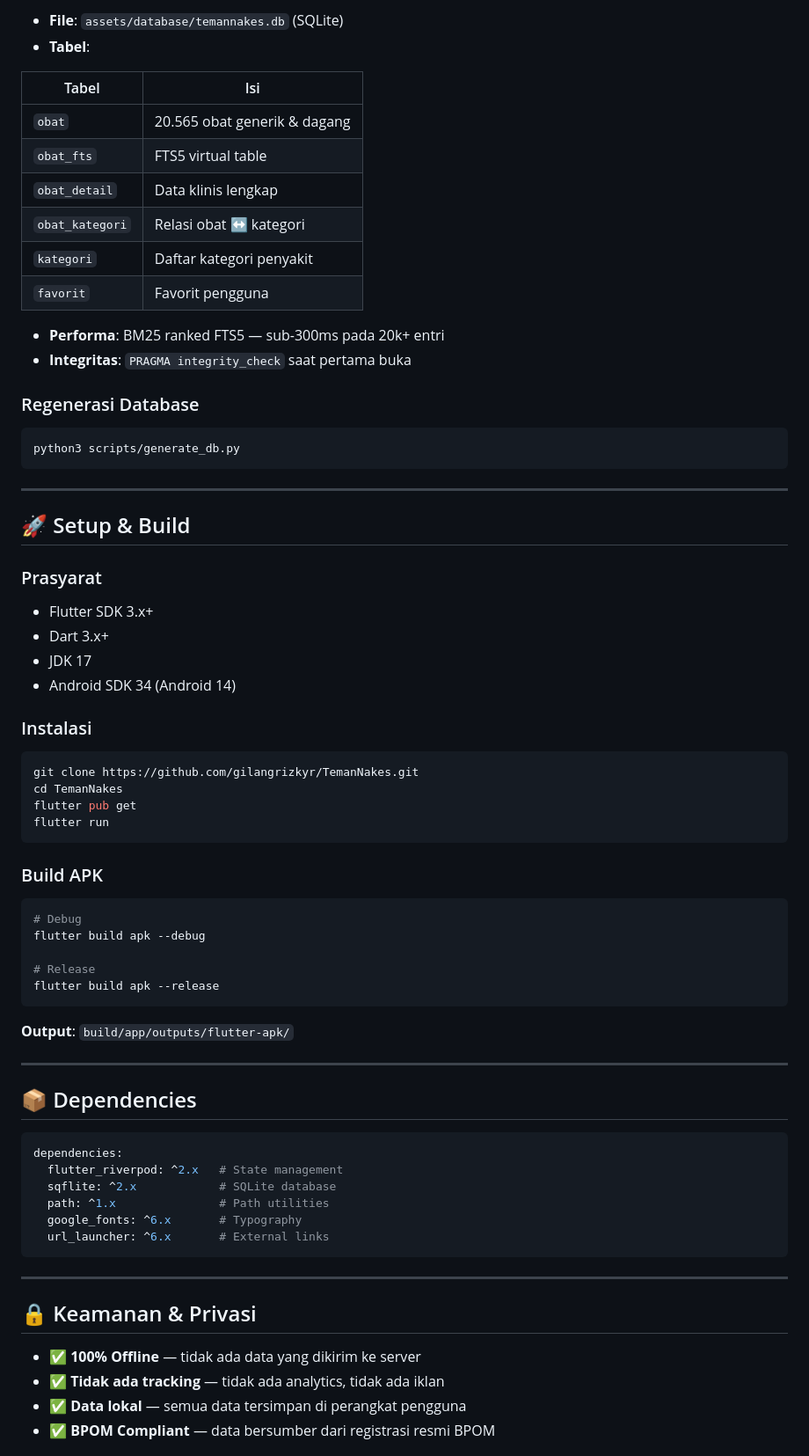
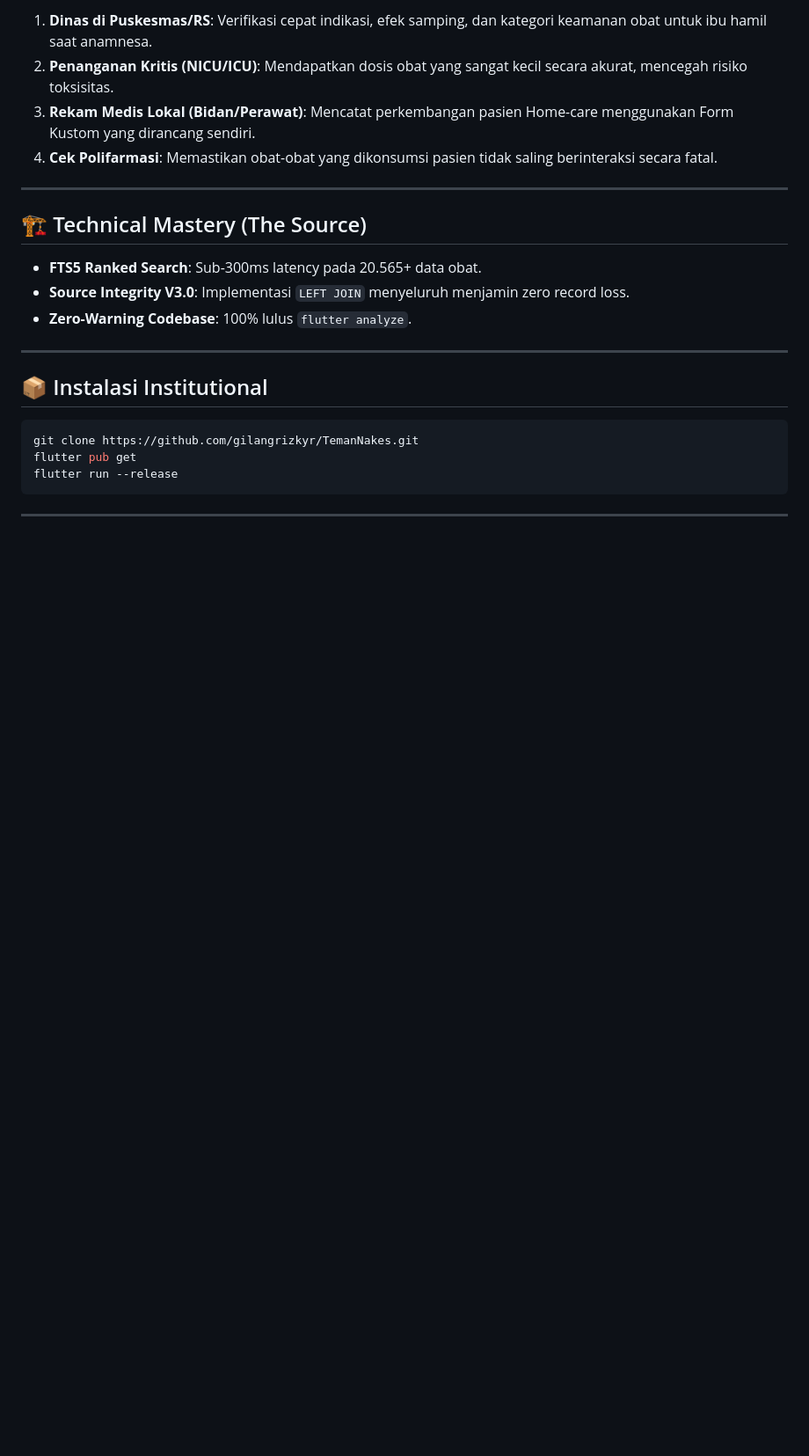
Before and after one commit to gilangrizkyr/TemanNakes, a Markdown page: README.md, the part around one of its changes. Shown at 88% size. Rendered like a GitHub page; blank space fills up the shorter version.

````diff
--- a/README.md
+++ b/README.md
@@ -131,72 +52,24 @@ lib/
 
-- **File**: `assets/database/temannakes.db` (SQLite)
-- **Tabel**:
+1.  **Dinas di Puskesmas/RS**: Verifikasi cepat indikasi, efek samping, dan kategori keamanan obat untuk ibu hamil saat anamnesa.
+2.  **Penanganan Kritis (NICU/ICU)**: Mendapatkan dosis obat yang sangat kecil secara akurat, mencegah risiko toksisitas.
+3.  **Rekam Medis Lokal (Bidan/Perawat)**: Mencatat perkembangan pasien Home-care menggunakan Form Kustom yang dirancang sendiri.
+4.  **Cek Polifarmasi**: Memastikan obat-obat yang dikonsumsi pasien tidak saling berinteraksi secara fatal.
 
-| Tabel | Isi |
-|-------|-----|
-| `obat` | 20.565 obat generik & dagang |
-| `obat_fts` | FTS5 virtual table |
-| `obat_detail` | Data klinis lengkap |
-| `obat_kategori` | Relasi obat ↔ kategori |
-| `kategori` | Daftar kategori penyakit |
-| `favorit` | Favorit pengguna |
+---
 
-- **Performa**: BM25 ranked FTS5 — sub-300ms pada 20k+ entri
-- **Integritas**: `PRAGMA integrity_check` saat pertama buka
+## 🏗️ Technical Mastery (The Source)
+- **FTS5 Ranked Search**: Sub-300ms latency pada 20.565+ data obat.
+- **Source Integrity V3.0**: Implementasi `LEFT JOIN` menyeluruh menjamin zero record loss.
+- **Zero-Warning Codebase**: 100% lulus `flutter analyze`.
 
-### Regenerasi Database
+---
+
+## 📦 Instalasi Institutional
 ```bash
-python3 scripts/generate_db.py
+git clone https://github.com/gilangrizkyr/TemanNakes.git
+flutter pub get
+flutter run --release
 ```
 
 ---
 
-## 🚀 Setup & Build
-
-### Prasyarat
-- Flutter SDK 3.x+
-- Dart 3.x+
-- JDK 17
-- Android SDK 34 (Android 14)
-
-### Instalasi
-```bash
-git clone https://github.com/gilangrizkyr/TemanNakes.git
-cd TemanNakes
-flutter pub get
-flutter run
-```
-
-### Build APK
-```bash
-# Debug
-flutter build apk --debug
-
-# Release
-flutter build apk --release
-```
-
-**Output**: `build/app/outputs/flutter-apk/`
-
----
-
-## 📦 Dependencies
-
-```yaml
-dependencies:
-  flutter_riverpod: ^2.x   # State management
-  sqflite: ^2.x            # SQLite database
-  path: ^1.x               # Path utilities
-  google_fonts: ^6.x       # Typography
-  url_launcher: ^6.x       # External links
-```
-
----
-
-## 🔒 Keamanan & Privasi
-
-- ✅ **100% Offline** — tidak ada data yang dikirim ke server
-- ✅ **Tidak ada tracking** — tidak ada analytics, tidak ada iklan
-- ✅ **Data lokal** — semua data tersimpan di perangkat pengguna
-- ✅ **BPOM Compliant** — data bersumber dari registrasi resmi BPOM
-
````
Also changed, not shown: other parts of README.md (+32 -149 lines).
